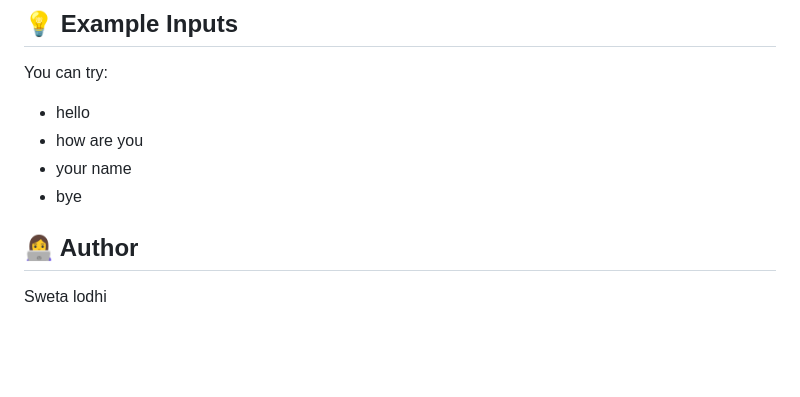
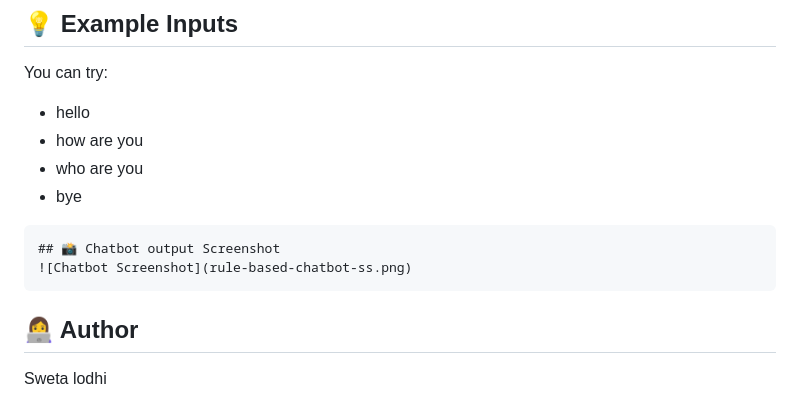
Before and after one commit to sweta331/codealpha_tasks, a Markdown page: rule-based-chatbot/README.md, the part around the change. GitHub-like rendering; blank space fills up the shorter version.

Commit message:
Added screenshot in README

````diff
--- a/rule-based-chatbot/README.md
+++ b/rule-based-chatbot/README.md
@@ -26,8 +26,12 @@ python chatbot_gui.py
 You can try:
 * hello
 * how are you
-* your name
+* who are you
 * bye
+```
+## 📸 Chatbot output Screenshot
+![Chatbot Screenshot](rule-based-chatbot-ss.png)
+```
 ## 👩‍💻 Author
 Sweta lodhi
 ## ⭐ Note
````
Also changed, not shown: rule-based-chatbot/rule-based-chatbot-ss.png (added), 1 other file.
